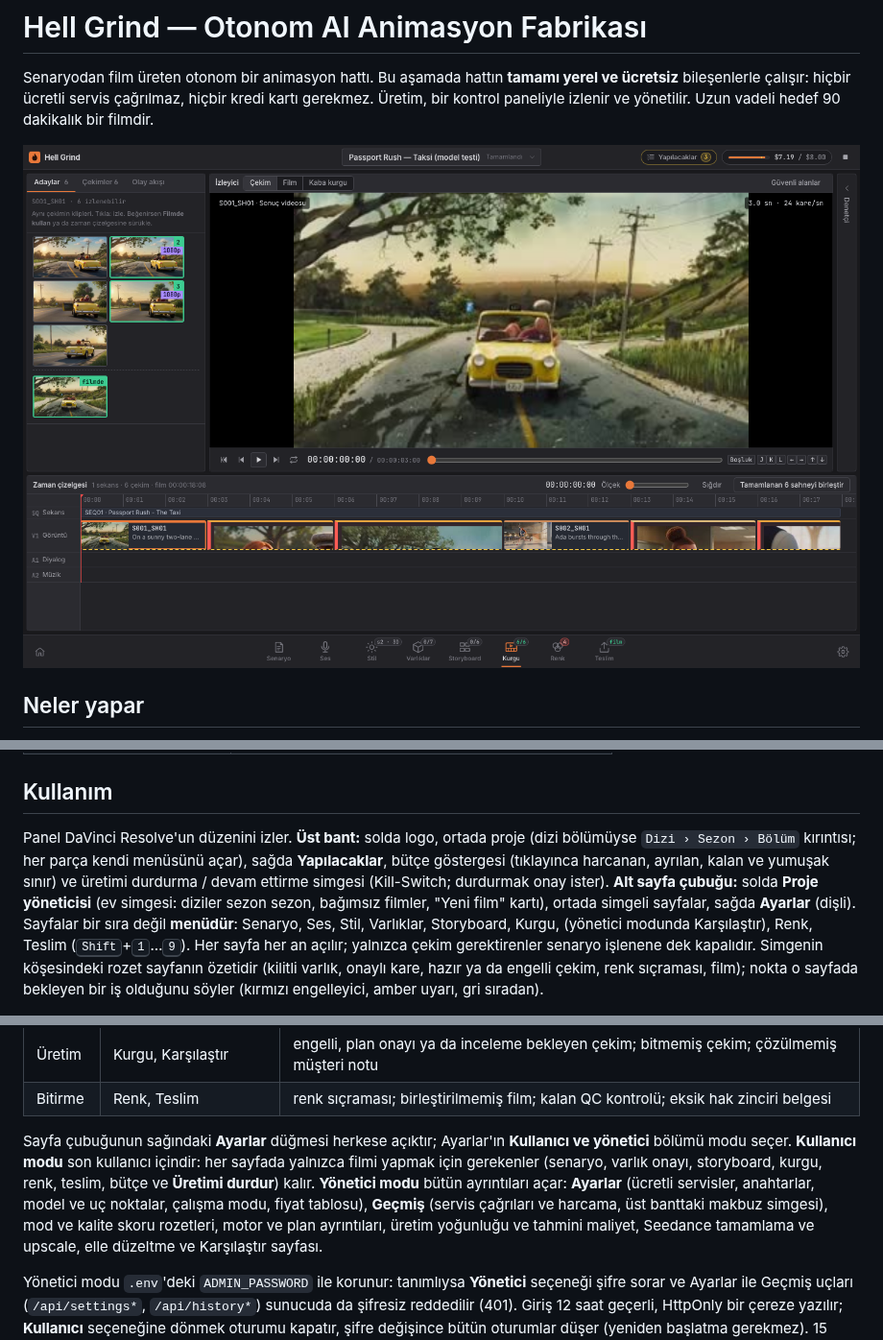
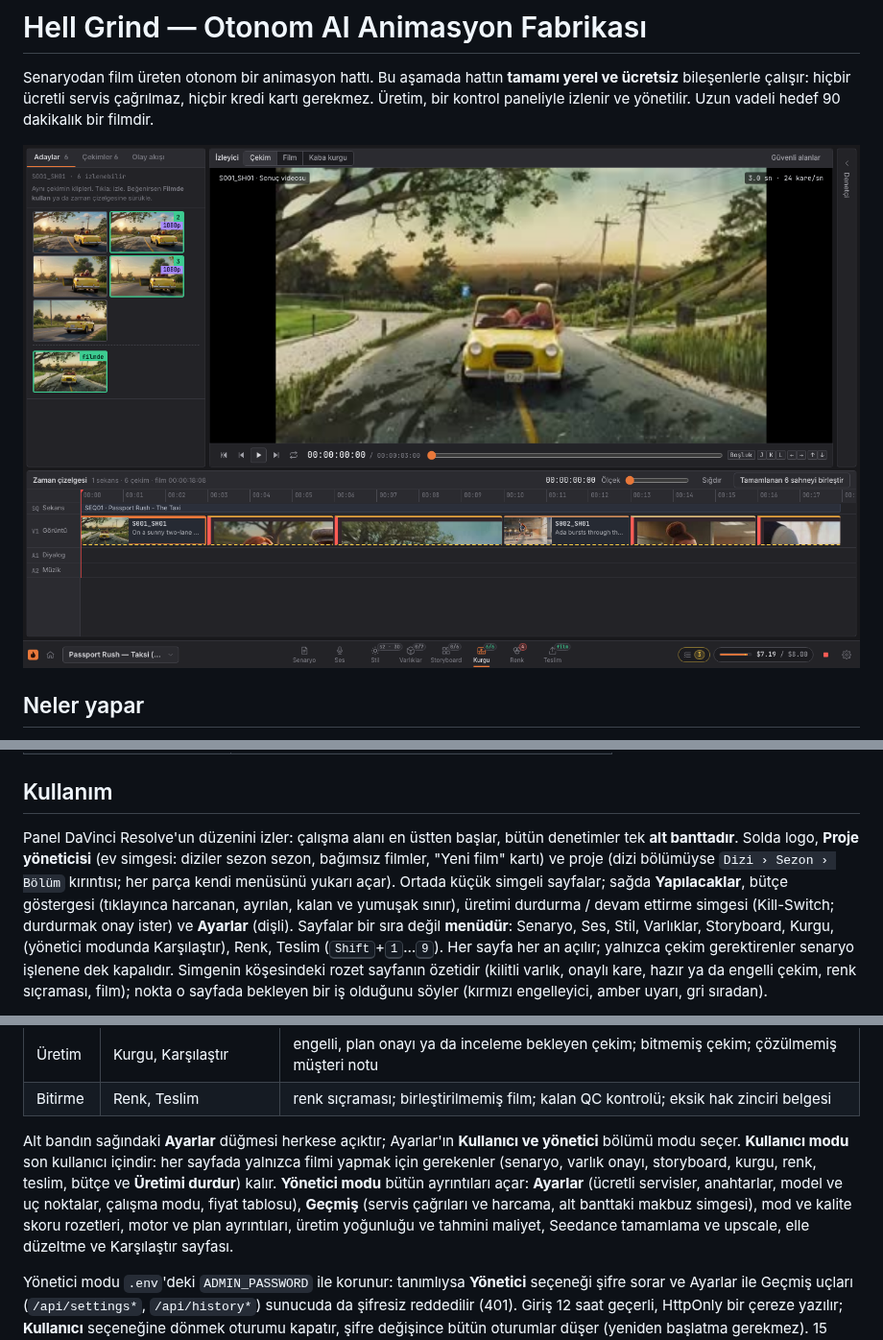
Before and after one commit to stardevman/hellgrind, a Markdown page: README.md, 3 parts joined by grey strips. Shown at 96% size. Drawn GitHub-style; pictures changed too: docs/panel.png.

```diff
--- a/README.md
+++ b/README.md
@@ -62,12 +62,13 @@ parçacığı havuzu; kalite skorlayıcısı ~3,6 GB bir kez yüklenir), `beat`,
 
 ## Kullanım
 
-Panel DaVinci Resolve'un düzenini izler. **Üst bant:** solda logo, ortada proje (dizi bölümüyse `Dizi › Sezon › Bölüm`
-kırıntısı; her parça kendi menüsünü açar), sağda **Yapılacaklar**, bütçe göstergesi (tıklayınca harcanan, ayrılan, kalan ve
-yumuşak sınır) ve üretimi durdurma / devam ettirme simgesi (Kill-Switch; durdurmak onay ister). **Alt sayfa çubuğu:** solda
-**Proje yöneticisi** (ev simgesi: diziler sezon sezon, bağımsız filmler, "Yeni film" kartı), ortada simgeli sayfalar, sağda
-**Ayarlar** (dişli). Sayfalar bir sıra değil **menüdür**: Senaryo, Ses, Stil, Varlıklar, Storyboard, Kurgu, (yönetici
-modunda Karşılaştır), Renk, Teslim (<kbd>Shift</kbd>+<kbd>1</kbd>…<kbd>9</kbd>). Her sayfa her an açılır; yalnızca çekim
+Panel DaVinci Resolve'un düzenini izler: çalışma alanı en üstten başlar, bütün denetimler tek **alt banttadır**. Solda
+logo, **Proje yöneticisi** (ev simgesi: diziler sezon sezon, bağımsız filmler, "Yeni film" kartı) ve proje (dizi bölümüyse
+`Dizi › Sezon › Bölüm` kırıntısı; her parça kendi menüsünü yukarı açar). Ortada küçük simgeli sayfalar; sağda
+**Yapılacaklar**, bütçe göstergesi (tıklayınca harcanan, ayrılan, kalan ve yumuşak sınır), üretimi durdurma / devam ettirme
+simgesi (Kill-Switch; durdurmak onay ister) ve **Ayarlar** (dişli). Sayfalar bir sıra değil **menüdür**: Senaryo, Ses, Stil,
+Varlıklar, Storyboard, Kurgu, (yönetici modunda Karşılaştır), Renk, Teslim (<kbd>Shift</kbd>+<kbd>1</kbd>…<kbd>9</kbd>). Her
+sayfa her an açılır; yalnızca çekim
 gerektirenler senaryo işlenene dek kapalıdır. Simgenin köşesindeki rozet sayfanın özetidir (kilitli varlık, onaylı kare,
 hazır ya da engelli çekim, renk sıçraması, film); nokta o sayfada bekleyen bir iş olduğunu söyler (kırmızı engelleyici,
 amber uyarı, gri sıradan).
@@ -83,10 +84,10 @@ olarak durur. Eksikler arka planda dört üretim grubuna göre hesaplanır (`fro
 | Üretim | Kurgu, Karşılaştır | engelli, plan onayı ya da inceleme bekleyen çekim; bitmemiş çekim; çözülmemiş müşteri notu |
 | Bitirme | Renk, Teslim | renk sıçraması; birleştirilmemiş film; kalan QC kontrolü; eksik hak zinciri belgesi |
 
-Sayfa çubuğunun sağındaki **Ayarlar** düğmesi herkese açıktır; Ayarlar'ın **Kullanıcı ve yönetici** bölümü modu seçer. **Kullanıcı modu** son kullanıcı içindir: her sayfada yalnızca
+Alt bandın sağındaki **Ayarlar** düğmesi herkese açıktır; Ayarlar'ın **Kullanıcı ve yönetici** bölümü modu seçer. **Kullanıcı modu** son kullanıcı içindir: her sayfada yalnızca
 filmi yapmak için gerekenler (senaryo, varlık onayı, storyboard, kurgu, renk, teslim, bütçe ve **Üretimi durdur**) kalır.
 **Yönetici modu** bütün ayrıntıları açar: **Ayarlar** (ücretli servisler, anahtarlar, model ve uç noktalar, çalışma modu,
-fiyat tablosu), **Geçmiş** (servis çağrıları ve harcama, üst banttaki makbuz simgesi), mod ve kalite skoru rozetleri, motor ve plan ayrıntıları, üretim
+fiyat tablosu), **Geçmiş** (servis çağrıları ve harcama, alt banttaki makbuz simgesi), mod ve kalite skoru rozetleri, motor ve plan ayrıntıları, üretim
 yoğunluğu ve tahmini maliyet, Seedance tamamlama ve upscale, elle düzeltme ve Karşılaştır sayfası.
 
 Yönetici modu `.env`'deki `ADMIN_PASSWORD` ile korunur: tanımlıysa **Yönetici** seçeneği şifre sorar ve Ayarlar ile Geçmiş uçları
```
Also changed, not shown: other parts of README.md (+5 -5 lines), CLAUDE.md (+5 -5 lines), 9 other files.
